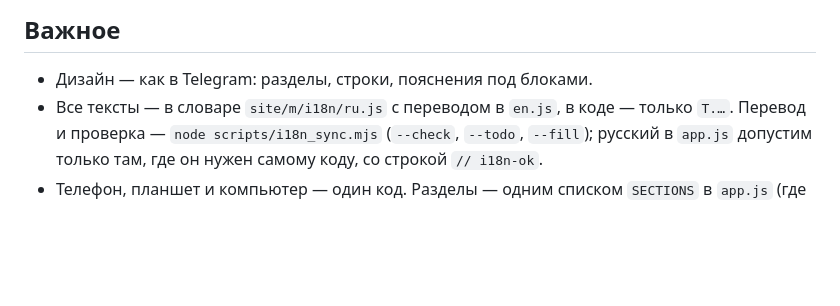
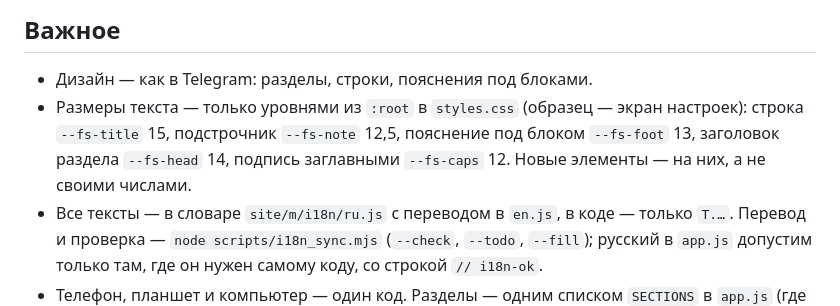
Before and after one commit to fondemzel/checkeris.fun, a Markdown page: docs/app/README.md, the part around the change. GitHub-like rendering; blank space fills up the shorter version.

Commit message:
docs/app: уровни размеров текста
Co-Authored-By: Claude Opus 5.5 <noreply@anthropic.com>

```diff
--- a/docs/app/README.md
+++ b/docs/app/README.md
@@ -26,6 +26,7 @@
 ## Важное
 
 - Дизайн — как в Telegram: разделы, строки, пояснения под блоками.
+- Размеры текста — только уровнями из `:root` в `styles.css` (образец — экран настроек): строка `--fs-title` 15, подстрочник `--fs-note` 12,5, пояснение под блоком `--fs-foot` 13, заголовок раздела `--fs-head` 14, подпись заглавными `--fs-caps` 12. Новые элементы — на них, а не своими числами.
 - Все тексты — в словаре `site/m/i18n/ru.js` с переводом в `en.js`, в коде — только `T.…`. Перевод и проверка — `node scripts/i18n_sync.mjs` (`--check`, `--todo`, `--fill`); русский в `app.js` допустим только там, где он нужен самому коду, со строкой `// i18n-ok`.
 - Телефон, планшет и компьютер — один код. Разделы — одним списком `SECTIONS` в `app.js` (где виден: остров телефона, левое меню); остров и меню строятся из него (`buildNav`). От 600 px остров становится меню слева (узкая полоса), от 900 px — меню с подписями; лента не шире 760 px. Экраны только для компьютера — отдельными файлами, подгружаются лишь на широком экране; общие экраны про устройство не знают — отличается раскладка, а не логика.
 - Лаги — сначала замер (профиль на сервере с `CPU=5 PROF=… node shot.mjs`, запись с телефона), потом правка.
```
